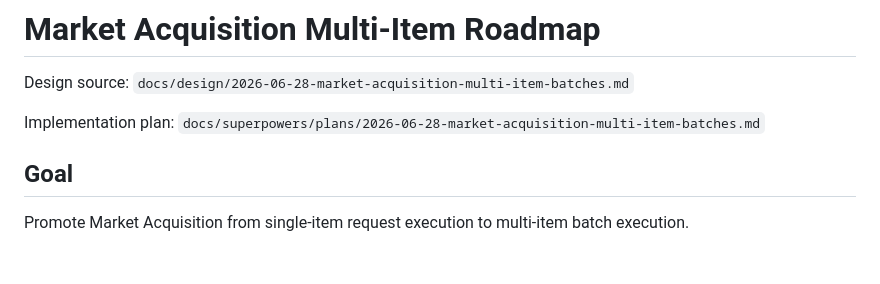
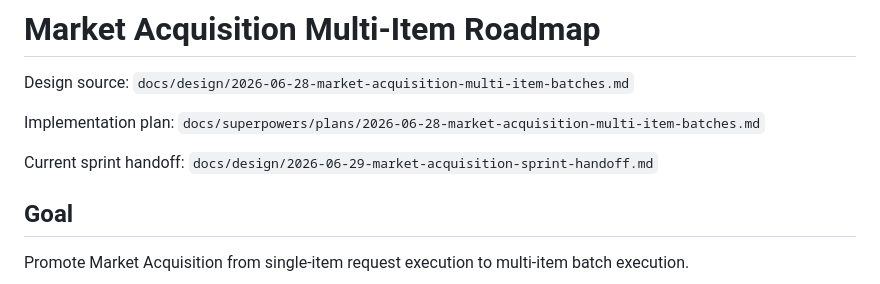
Before and after one commit to FranFkntastic/MarketMafioso, a Markdown page: docs/design/2026-06-28-market-acquisition-multi-item-roadmap.md, the part around the change. Drawn GitHub-style; blank space fills up the shorter version.

```diff
--- a/docs/design/2026-06-28-market-acquisition-multi-item-roadmap.md
+++ b/docs/design/2026-06-28-market-acquisition-multi-item-roadmap.md
@@ -3,6 +3,8 @@
 Design source: `docs/design/2026-06-28-market-acquisition-multi-item-batches.md`
 
 Implementation plan: `docs/superpowers/plans/2026-06-28-market-acquisition-multi-item-batches.md`
+
+Current sprint handoff: `docs/design/2026-06-29-market-acquisition-sprint-handoff.md`
 
 ## Goal
 
```
Also changed, not shown: docs/design/2026-06-28-market-acquisition-next-feature-list.md (+2 -0 lines), docs/design/2026-06-29-market-acquisition-sprint-handoff.md (added, +86 -0 lines).
